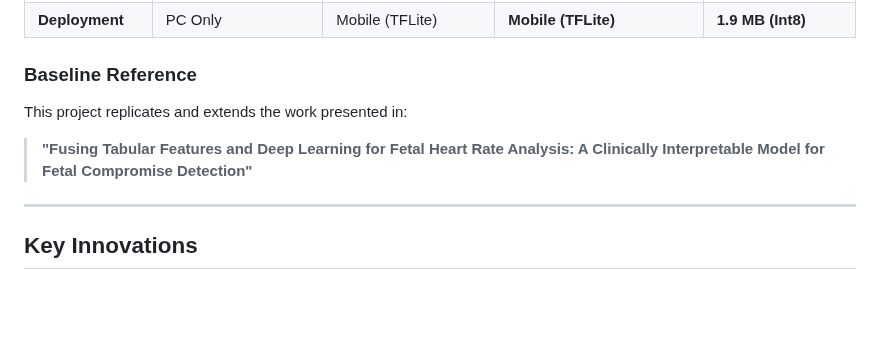
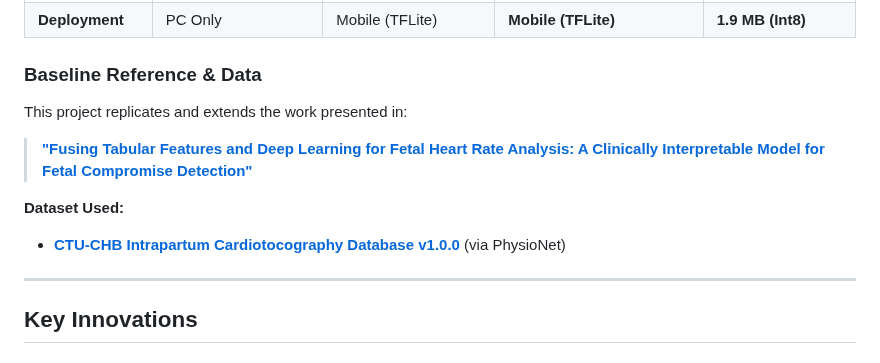
Before and after one commit to Krishna200608/NeuroFetal-AI, a Markdown page: README.MD, the part around the change. GitHub-like rendering; blank space fills up the shorter version.

Commit message:
docs: add dataset and paper links to README

```diff
--- a/README.MD
+++ b/README.MD
@@ -45,9 +45,12 @@
 | **Confidence** | None | MC Dropout | **MC Dropout (Low-Unc AUC: 0.8471)** | Trustworthy AI |
 | **Deployment** | PC Only | Mobile (TFLite) | **Mobile (TFLite)** | **1.9 MB (Int8)** |
 
-### Baseline Reference
+### Baseline Reference & Data
 This project replicates and extends the work presented in:
-> **"Fusing Tabular Features and Deep Learning for Fetal Heart Rate Analysis: A Clinically Interpretable Model for Fetal Compromise Detection"**
+> **["Fusing Tabular Features and Deep Learning for Fetal Heart Rate Analysis: A Clinically Interpretable Model for Fetal Compromise Detection"](https://ieeexplore.ieee.org/document/11340719/)**
+
+**Dataset Used:**
+*   **[CTU-CHB Intrapartum Cardiotocography Database v1.0.0](https://physionet.org/content/ctu-uhb-ctgdb/1.0.0/)** (via PhysioNet)
 
 ---
 
```
